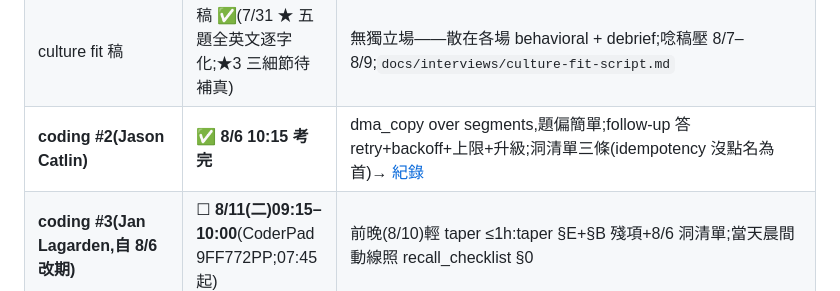
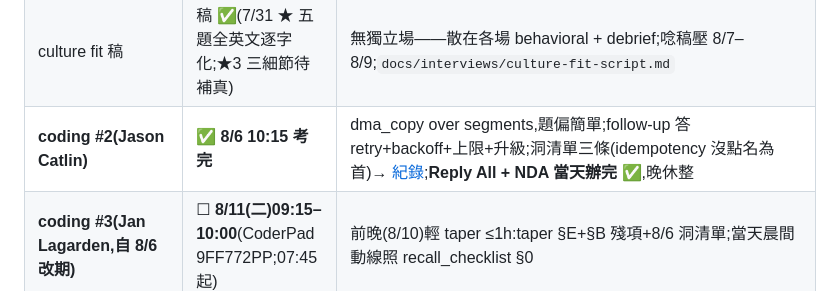
Before and after one commit to Rick9008/rust-low-level-systems-learning, a Markdown page: PROGRESS.md, the part around the change. GitHub-like rendering.

```diff
--- a/PROGRESS.md
+++ b/PROGRESS.md
@@ -24,7 +24,7 @@ R1 紀錄:[docs/interviews/2026-07-28-tps-round1-dma.md](docs/interviews/2026-07
 | 認題卡 ×7 | ☐ 進行中 | SP ✅ 7/30(7/31 重做 19m 錶內)|HW-M ✅ 8/2 當 m 前導|HW-L = l 前導|**復活輪(8/2 晚定,用戶點名收尾):FP+TQ 排 8/3、FR+TA 排 8/4**,白天上班空檔各 15–20m——8/1 的 FP 滑帳與 7/31 改制砍掉的 8/3 槽(FR/TA/TQ)就此全數收回,七卡 8/4 前結清|FR/TA/TQ 原 8/3 槽被 n lite 取代,未再排|**8/4 白天被默寫改制+背靠背吃滿,FR/AG-R/TA/AG-T 滑今晚隨體力(砍序:TQ→FP→AG-T→TA;FR=JD sleeper 最後砍)** |
 | deep dive 英文稿(3 專案) | 稿 ✅(7/29 起草、7/31 口述化) | 口述練習壓 8/7–8/9(8/10 上午上場);`docs/interviews/deep-dive-projects.md` |
 | culture fit 稿 | 稿 ✅(7/31 ★ 五題全英文逐字化;★3 三細節待補真) | 無獨立場——散在各場 behavioral + debrief;唸稿壓 8/7–8/9;`docs/interviews/culture-fit-script.md` |
-| **coding #2(Jason Catlin)** | ✅ **8/6 10:15 考完** | dma_copy over segments,題偏簡單;follow-up 答 retry+backoff+上限+升級;洞清單三條(idempotency 沒點名為首)→ [紀錄](docs/interviews/2026-08-06-r2-coding-jason-dma-copy.md) |
+| **coding #2(Jason Catlin)** | ✅ **8/6 10:15 考完** | dma_copy over segments,題偏簡單;follow-up 答 retry+backoff+上限+升級;洞清單三條(idempotency 沒點名為首)→ [紀錄](docs/interviews/2026-08-06-r2-coding-jason-dma-copy.md);**Reply All + NDA 當天辦完 ✅**,晚休整 |
 | **coding #3(Jan Lagarden,自 8/6 改期)** | ☐ **8/11(二)09:15–10:00**(CoderPad 9FF772PP;07:45 起) | 前晚(8/10)輕 taper ≤1h:taper §E+§B 殘項+8/6 洞清單;當天晨間動線照 recall_checklist §0 |
 | **deep dive** | ☐ **8/10(一)10:00–10:45 Ulysses Kao**(meet kbq-myia-tvk) | 口述練習 8/7–8/9;08:30 起即可 |
 | **recruiter debrief(隨 Jan 場移)** | ☐ **8/11(二)10:00–10:15 Molly Huang** | 備妥想問的 3 個問題 + 結果時程問法 |
```
Also changed, not shown: SCHEDULE.md (+1 -1 lines), docs/interviews/README.md (+1 -1 lines).
